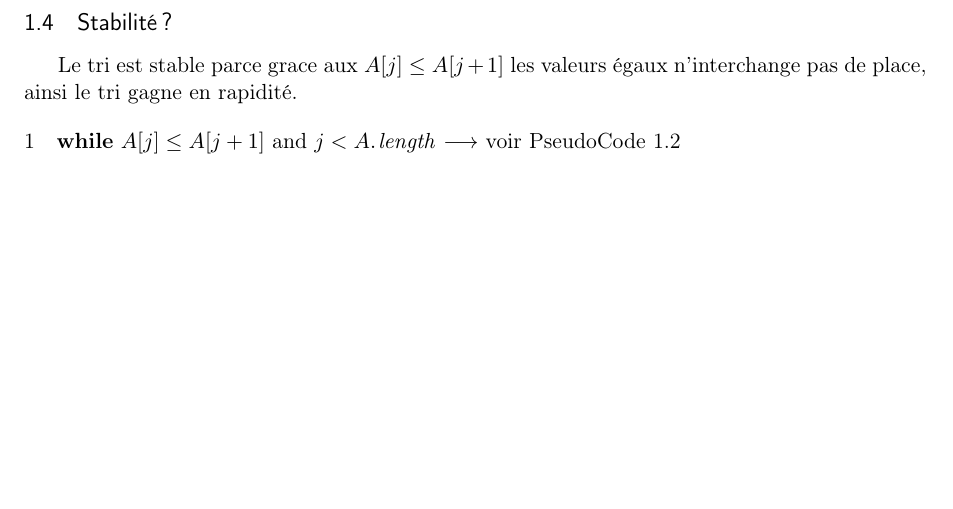
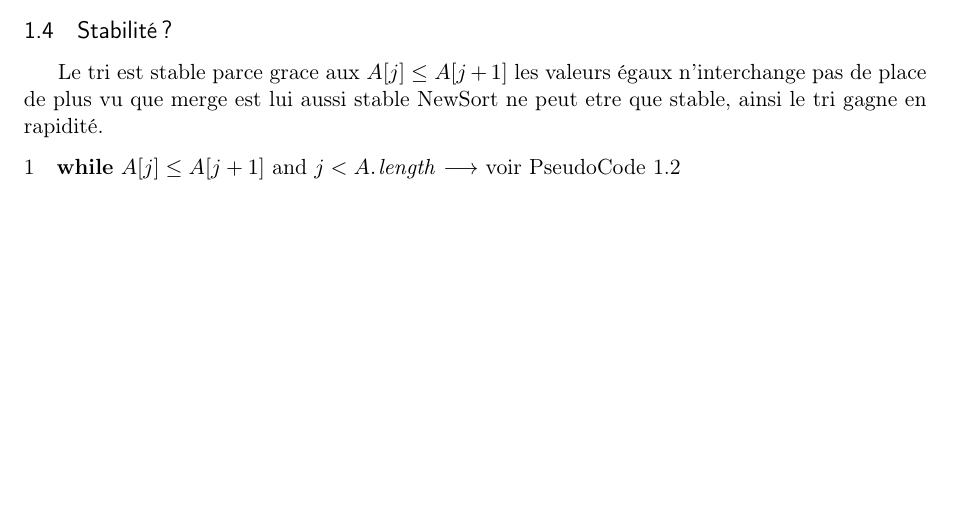
Before and after one commit to Julien-Gustin/Sorting-algorithm, a LaTeX document (rapport/Rapport.tex): part of page 4 of 6 before the commit and part of page 3 of 5 after it, cut so that both start at the same text, the shorter picture padded with empty space. Compiled offline with pdfLaTeX.

```diff
--- a/rapport/Rapport.tex
+++ b/rapport/Rapport.tex
@@ -151,5 +151,5 @@
 \subsection{Stabilité ?}
-Le tri est stable parce grace aux $A[j]\leq A[j+1]$ les valeurs égaux n'interchange pas de place, ainsi le tri gagne en rapidité.
+Le tri est stable parce grace aux $A[j]\leq A[j+1]$ les valeurs égaux n'interchange pas de place de plus vu que merge est lui aussi stable NewSort ne peut etre que stable, ainsi le tri gagne en rapidité.
 	\begin{codebox}
 
 \li \While $A[j] \leq A[j+1]$ and $j < \attrib{A}{length}$
```
Also changed, not shown: rapport/Rapport.pdf, rapport/Rapport.tex (6 more changed lines), 4 other files.
